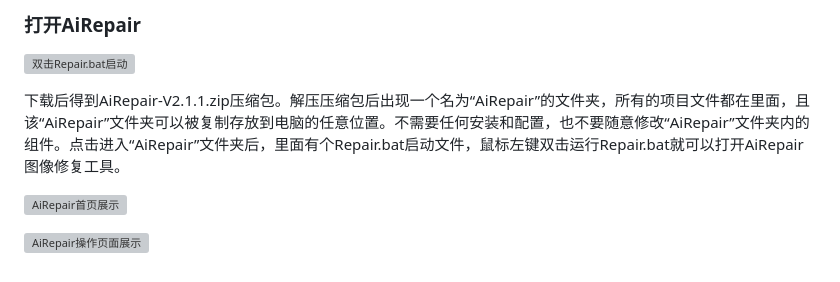
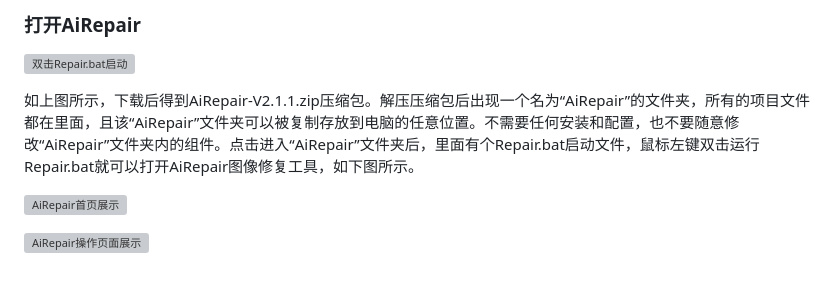
Before and after one commit to ainewsoftware/airepair, a Markdown page: README.md, the part around the change. Rendered like a GitHub page; grey boxes are pictures that could not be loaded.

Commit message:
update README.md.
Signed-off-by: AI软件 <16789866+pansoftware@user.noreply.gitee.com>

```diff
--- a/README.md
+++ b/README.md
@@ -44,7 +44,7 @@ AiRepair下载地址：https://www.pylike.com/static/airepair/AiRepair-V2.1.1.zi
 
 ![双击Repair.bat启动](https://foruda.gitee.com/images/1773368060393613432/358f67ec_16789866.jpeg "3.jpg")
 
-下载后得到AiRepair-V2.1.1.zip压缩包。解压压缩包后出现一个名为“AiRepair”的文件夹，所有的项目文件都在里面，且该“AiRepair”文件夹可以被复制存放到电脑的任意位置。不需要任何安装和配置，也不要随意修改“AiRepair”文件夹内的组件。点击进入“AiRepair”文件夹后，里面有个Repair.bat启动文件，鼠标左键双击运行Repair.bat就可以打开AiRepair图像修复工具。
+如上图所示，下载后得到AiRepair-V2.1.1.zip压缩包。解压压缩包后出现一个名为“AiRepair”的文件夹，所有的项目文件都在里面，且该“AiRepair”文件夹可以被复制存放到电脑的任意位置。不需要任何安装和配置，也不要随意修改“AiRepair”文件夹内的组件。点击进入“AiRepair”文件夹后，里面有个Repair.bat启动文件，鼠标左键双击运行Repair.bat就可以打开AiRepair图像修复工具，如下图所示。
 
 ![AiRepair首页展示](https://foruda.gitee.com/images/1773368140640724746/8a8b790e_16789866.jpeg "4.jpg")
 
```
